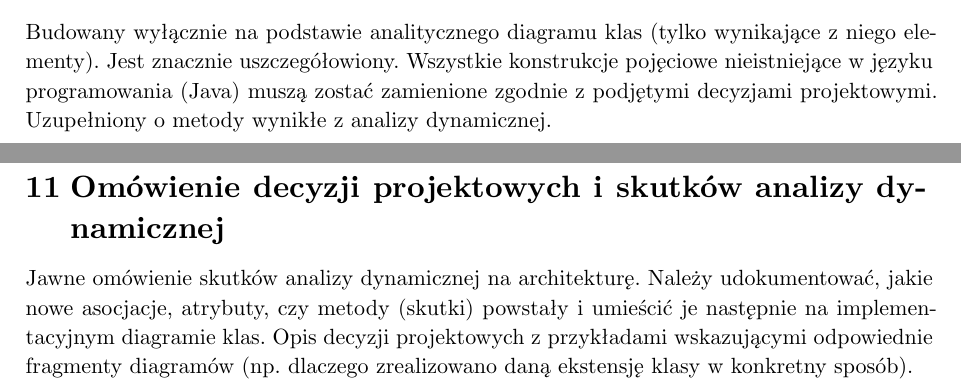
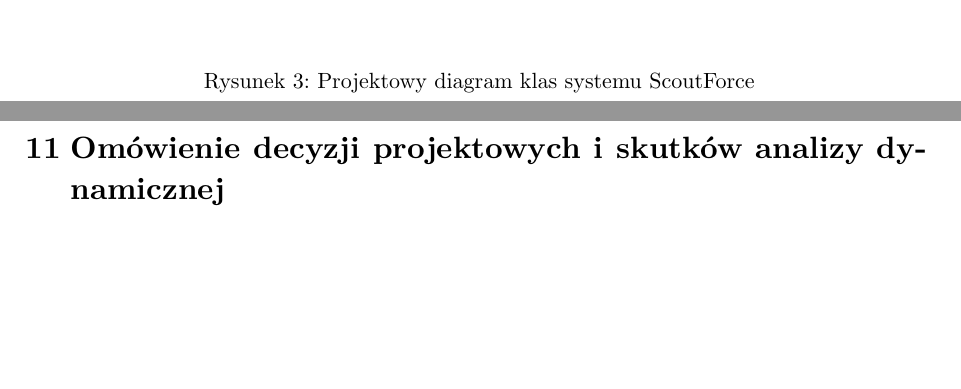
Before and after one commit to fibetus/ScoutForce, a Typst document (docs/mas-dokumentacja/main.typ, which reads docs/mas-dokumentacja/contents/06-projektowy-diagram-klas.typ, docs/mas-dokumentacja/contents/11-omowienie-decyzji.typ): two parts of pages 12 and 28 of 28, joined at a grey line, cut at the place of the change, the shorter picture padded with empty space. Compiled offline with Typst 0.15.

Commit message:
add: implemenentation cld

```diff
--- a/docs/mas-dokumentacja/contents/06-projektowy-diagram-klas.typ
+++ b/docs/mas-dokumentacja/contents/06-projektowy-diagram-klas.typ
@@ -1,10 +1,6 @@
 = Projektowy (implementacyjny) diagram klas
 
-Budowany wyłącznie na podstawie analitycznego diagramu klas (tylko wynikające z niego elementy).
-Jest znacznie uszczegółowiony. Wszystkie konstrukcje pojęciowe nieistniejące w języku programowania (Java) muszą zostać zamienione zgodnie z podjętymi decyzjami projektowymi. Uzupełniony o metody wynikłe z analizy dynamicznej.
-
-// Tutaj wstaw diagram:
-// #figure(
-//   image("assets/design-class-diagram.png", width: 100%),
-//   caption: [Projektowy diagram klas systemu ScoutNBA],
-// )
+#figure(
+  rotate(-90deg, reflow: true, image("../assets/ScoutForce_cld_pro.svg", width: 90%)),
+  caption: [Projektowy diagram klas systemu ScoutForce],
+) <fig:cld-analityczny>
--- a/docs/mas-dokumentacja/contents/11-omowienie-decyzji.typ
+++ b/docs/mas-dokumentacja/contents/11-omowienie-decyzji.typ
@@ -1,7 +1 @@
 = Omówienie decyzji projektowych i skutków analizy dynamicznej
-
-Jawne omówienie skutków analizy dynamicznej na architekturę. Należy udokumentować, jakie nowe asocjacje, atrybuty, czy metody (skutki) powstały i umieścić je następnie na implementacyjnym diagramie klas.
-Opis decyzji projektowych z przykładami wskazującymi odpowiednie fragmenty diagramów (np. dlaczego zrealizowano daną ekstensję klasy w konkretny sposób).
-
-// Przykład:
-// Podjęto decyzję o zaimplementowaniu relacji wiele-do-wielu pomiędzy `Zawodnik` a `Mecz` przy użyciu dodatkowej klasy asocjacyjnej `Wystep`, co pozwoliło na przechowywanie dodatkowych statystyk meczowych (punktów, zbiórek itp.). Zostało to odzwierciedlone na projektowym diagramie klas jako nowa klasa pośrednia...
```
Also changed, not shown: docs/mas-dokumentacja/MAS_16c_Betlej_Filip_s30331.pdf, docs/mas-dokumentacja/assets/ScoutForce_cld_pro.svg (added).
